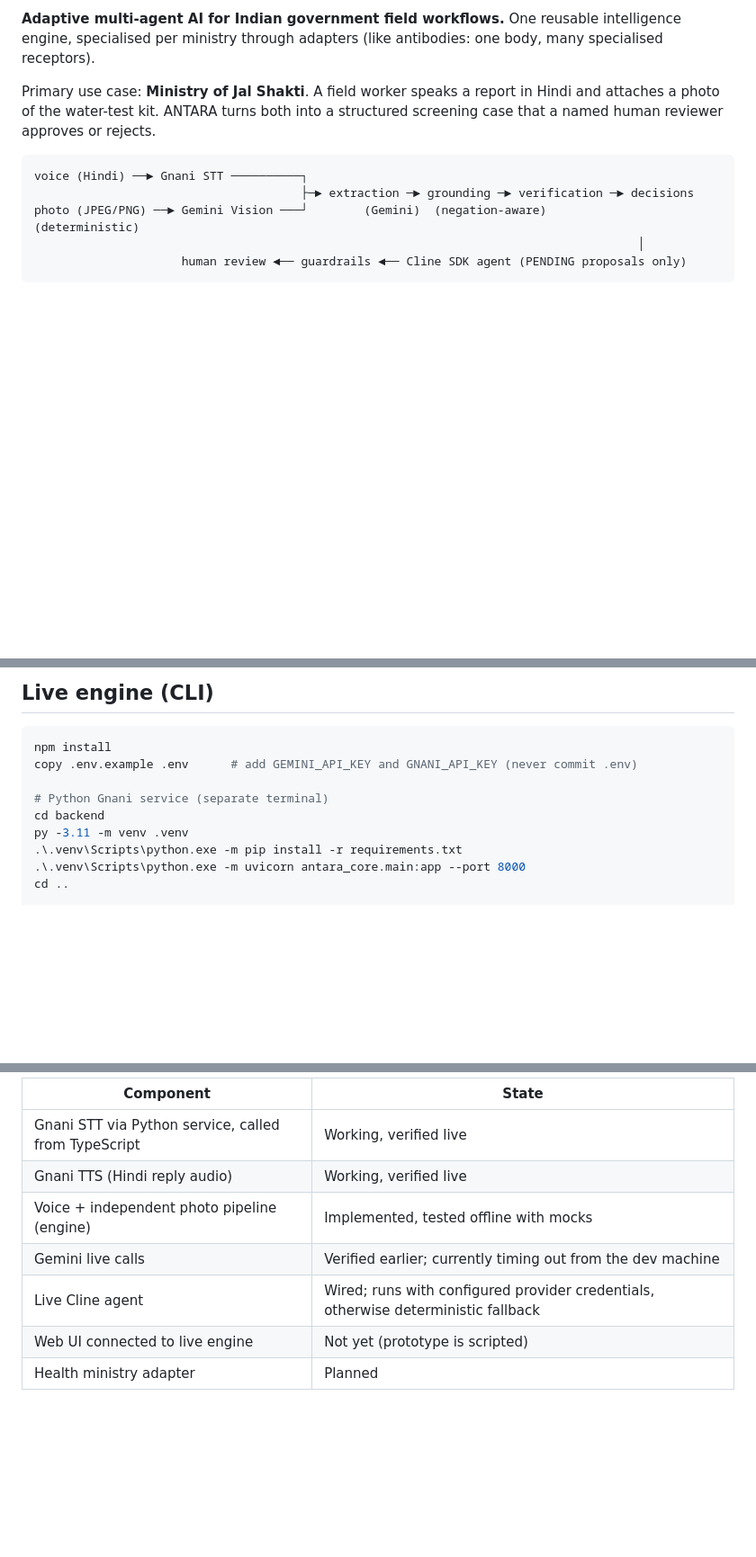
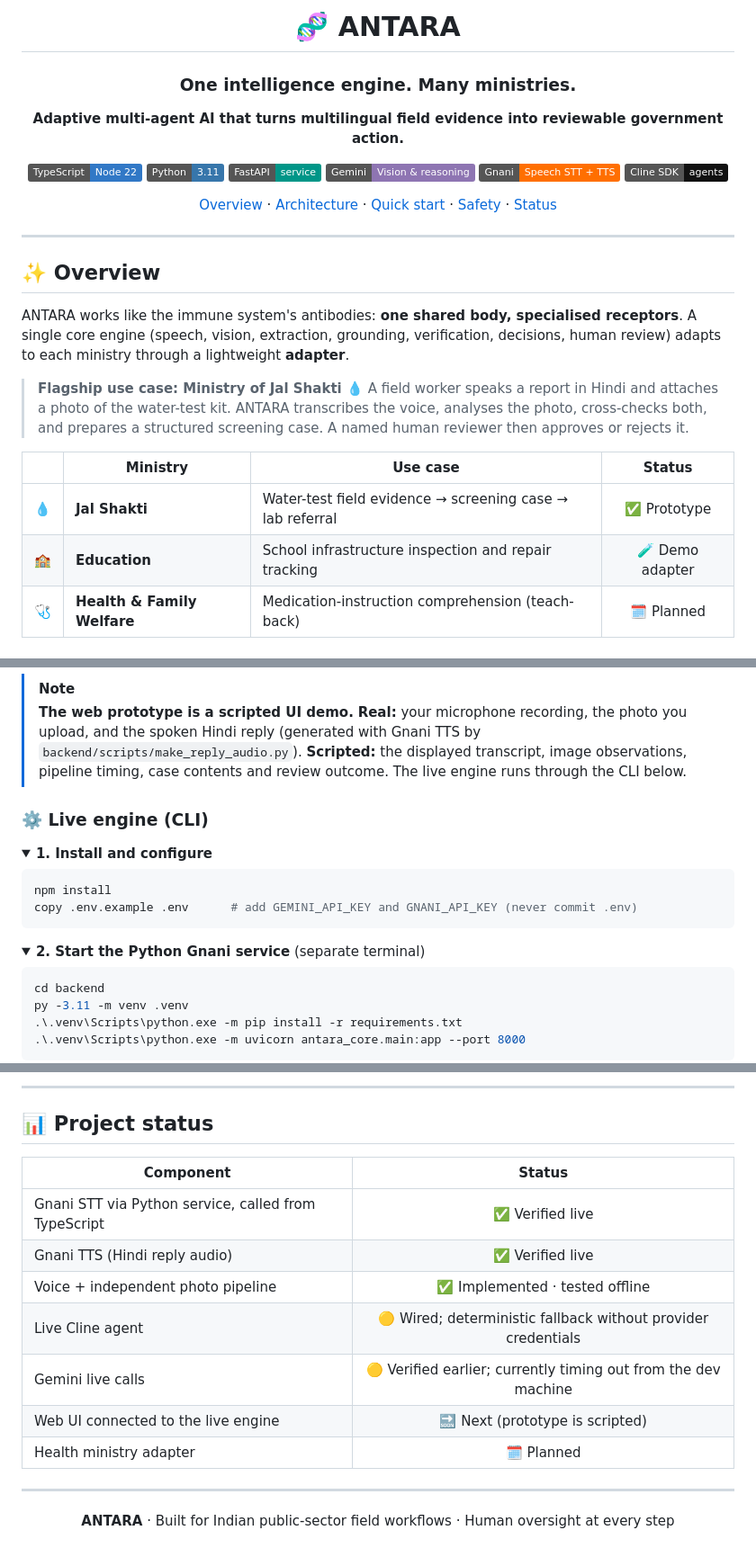
Before and after one commit to phereiitg/antara, a Markdown page: README.md, 3 parts joined by grey strips. Shown at 90% size. Drawn GitHub-style; folded sections open; badges without logos; blank space fills up the shorter version.

````diff
--- a/README.md
+++ b/README.md
@@ -2,15 +2,37 @@
 
-**Adaptive multi-agent AI for Indian government field workflows.**
-One reusable intelligence engine, specialised per ministry through adapters (like antibodies:
-one body, many specialised receptors).
+# 🧬 ANTARA
 
-Primary use case: **Ministry of Jal Shakti**. A field worker speaks a report in Hindi and attaches
-a photo of the water-test kit. ANTARA turns both into a structured screening case that a named
-human reviewer approves or rejects.
+### One intelligence engine. Many ministries.
 
-```
-voice (Hindi) ──► Gnani STT ──────────┐
-                                      ├─► extraction ─► grounding ─► verification ─► decisions
-photo (JPEG/PNG) ──► Gemini Vision ───┘        (Gemini)  (negation-aware)            (deterministic)
-                                                                                      │
-                     human review ◄── guardrails ◄── Cline SDK agent (PENDING proposals only)
+**Adaptive multi-agent AI that turns multilingual field evidence into reviewable government action.**
+
+![TypeScript](https://img.shields.io/badge/TypeScript-Node_22-3178C6?logo=typescript&logoColor=white)
+![Python](https://img.shields.io/badge/Python-3.11-3776AB?logo=python&logoColor=white)
+![FastAPI](https://img.shields.io/badge/FastAPI-service-009688?logo=fastapi&logoColor=white)
+![Gemini](https://img.shields.io/badge/Gemini-Vision_%26_reasoning-8E75B2?logo=googlegemini&logoColor=white)
+![Gnani](https://img.shields.io/badge/Gnani-Speech_STT_%2B_TTS-FF6F00)
+![Cline SDK](https://img.shields.io/badge/Cline_SDK-agents-111111)
+
+[Overview](#-overview) · [Architecture](#-architecture) · [Quick start](#-quick-start) · [Safety](#-safety-by-design) · [Status](#-project-status)
+
+</div>
+
+---
+
+## ✨ Overview
+
+ANTARA works like the immune system's antibodies: **one shared body, specialised receptors**.
+A single core engine (speech, vision, extraction, grounding, verification, decisions, human review)
+adapts to each ministry through a lightweight **adapter**.
+
+> **Flagship use case: Ministry of Jal Shakti 💧**
+> A field worker speaks a report in Hindi and attaches a photo of the water-test kit.
+> ANTARA transcribes the voice, analyses the photo, cross-checks both, and prepares a structured
+> screening case. A named human reviewer then approves or rejects it.
+
+| | Ministry | Use case | Status |
+|:-:|---|---|:-:|
+| 💧 | **Jal Shakti** | Water-test field evidence → screening case → lab referral | ✅ Prototype |
+| 🏫 | **Education** | School infrastructure inspection and repair tracking | 🧪 Demo adapter |
+| 🩺 | **Health & Family Welfare** | Medication-instruction comprehension (teach-back) | 🗓️ Planned |
+
@@ -46,14 +132,30 @@ Flow: select **Ministry of Jal Shakti** → record your voice → upload the tes
 
-## Live engine (CLI)
+> [!NOTE]
+> **The web prototype is a scripted UI demo.**
+> **Real:** your microphone recording, the photo you upload, and the spoken Hindi reply
+> (generated with Gnani TTS by `backend/scripts/make_reply_audio.py`).
+> **Scripted:** the displayed transcript, image observations, pipeline timing, case contents and
+> review outcome. The live engine runs through the CLI below.
+
+### ⚙️ Live engine (CLI)
+
+<details>
+<summary><b>1. Install and configure</b></summary>
 
 ```powershell
 npm install
 copy .env.example .env      # add GEMINI_API_KEY and GNANI_API_KEY (never commit .env)
+```
 
-# Python Gnani service (separate terminal)
+</details>
+
+<details>
+<summary><b>2. Start the Python Gnani service</b> (separate terminal)</summary>
+
+```powershell
 cd backend
 py -3.11 -m venv .venv
 .\.venv\Scripts\python.exe -m pip install -r requirements.txt
 .\.venv\Scripts\python.exe -m uvicorn antara_core.main:app --port 8000
-cd ..
+```
 
@@ -95,10 +235,22 @@ Gemini (`gemini-3.8-flash`) · Gnani Speech APIs (STT `stt/v3`, TTS `timbre-v2.5
 
-| Component | State |
-|---|---|
-| Gnani STT via Python service, called from TypeScript | Working, verified live |
-| Gnani TTS (Hindi reply audio) | Working, verified live |
-| Voice + independent photo pipeline (engine) | Implemented, tested offline with mocks |
-| Gemini live calls | Verified earlier; currently timing out from the dev machine |
-| Live Cline agent | Wired; runs with configured provider credentials, otherwise deterministic fallback |
-| Web UI connected to live engine | Not yet (prototype is scripted) |
-| Health ministry adapter | Planned |
+---
+
+## 📊 Project status
+
+| Component | Status |
+|---|:-:|
+| Gnani STT via Python service, called from TypeScript | ✅ Verified live |
+| Gnani TTS (Hindi reply audio) | ✅ Verified live |
+| Voice + independent photo pipeline | ✅ Implemented · tested offline |
+| Live Cline agent | 🟡 Wired; deterministic fallback without provider credentials |
+| Gemini live calls | 🟡 Verified earlier; currently timing out from the dev machine |
+| Web UI connected to the live engine | 🔜 Next (prototype is scripted) |
+| Health ministry adapter | 🗓️ Planned |
+
+<div align="center">
+
+---
+
+**ANTARA** · Built for Indian public-sector field workflows · Human oversight at every step
+
+</div>
````
Also changed, not shown: other parts of README.md (+140 -38 lines).
